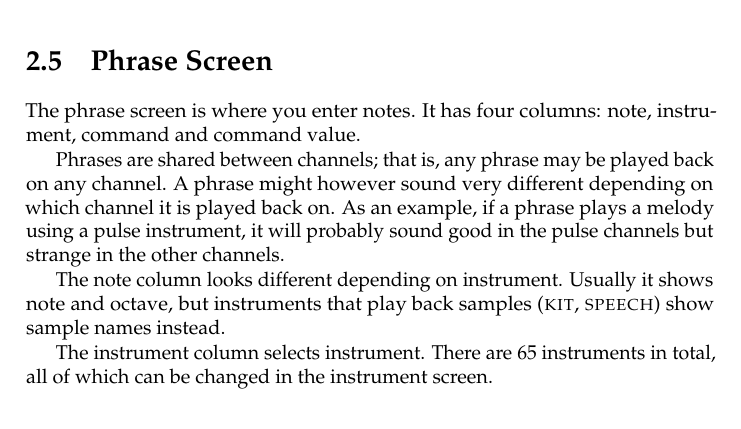
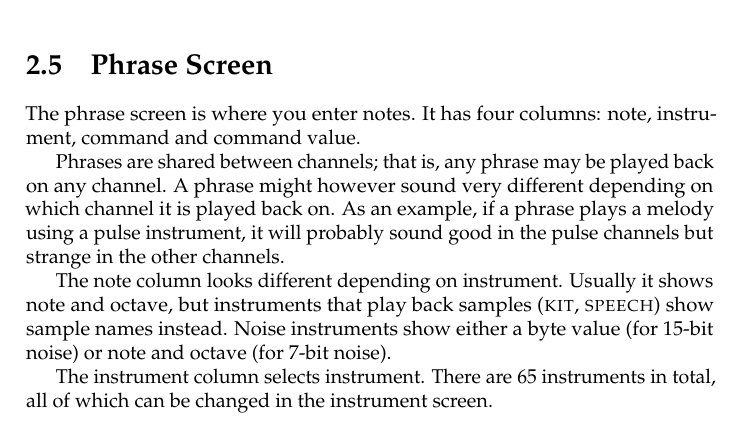
Before and after one commit to jkotlinski/lsdj-doc, a LaTeX thesis (lsdj-manual.tex, which reads screens.tex): part of page 17 of 79, cut so that both start at the same text. Compiled offline with pdfLaTeX.

Commit message:
add comment re noise in phrase screen

```diff
--- a/screens.tex
+++ b/screens.tex
@@ -86,7 +86,7 @@ The phrase screen is where you enter notes. It has four columns: note, instrumen
 
 Phrases are shared between channels; that is, any phrase may be played back on any channel. A phrase might however sound very different depending on which channel it is played back on. As an example, if a phrase plays a melody using a pulse instrument, it will probably sound good in the pulse channels but strange in the other channels.
 
-The note column looks different depending on instrument. Usually it shows note and octave, but instruments that play back samples (\textsc{kit}, \textsc{speech}) show sample names instead.
+The note column looks different depending on instrument. Usually it shows note and octave, but instruments that play back samples (\textsc{kit}, \textsc{speech}) show sample names instead. Noise instruments show either a byte value (for 15-bit noise) or note and octave (for 7-bit noise).
 
 The instrument column selects instrument. There are 65 instruments in total, all of which can be changed in the instrument screen.
 
```
